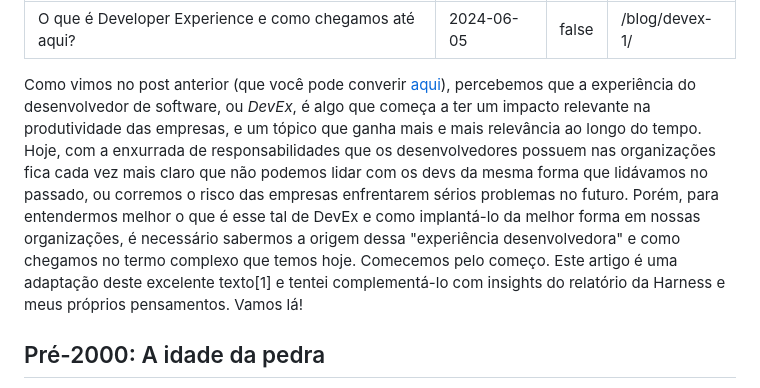
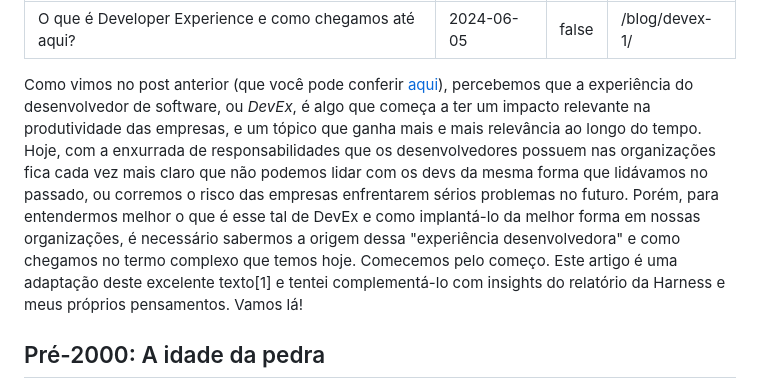
Before and after one commit to giovanebribeiro/mypage, a Markdown page: src/content/5-devex-1.md, the part around the change. Drawn GitHub-style.

Commit message:
fix: ajustes diversos

```diff
--- a/src/content/5-devex-1.md
+++ b/src/content/5-devex-1.md
@@ -5,7 +5,7 @@ draft: false
 path: "/blog/devex-1/"
 ---
 
-Como vimos no post anterior (que você pode converir [aqui](https://giovane.boaviagemribeiro.com/blog/relatorio-devex-2024/)), percebemos que a experiência do desenvolvedor de software, ou _DevEx_, é algo que começa a ter um impacto relevante na produtividade das empresas, e um tópico que ganha mais e mais relevância ao longo do tempo. Hoje, com a enxurrada de responsabilidades que os desenvolvedores possuem nas organizações fica cada vez mais claro que não podemos lidar com os devs da mesma forma que lidávamos no passado, ou corremos o risco das empresas enfrentarem sérios problemas no futuro. Porém, para entendermos melhor o que é esse tal de DevEx e como implantá-lo da melhor forma em nossas organizações, é necessário sabermos a origem dessa "experiência desenvolvedora" e como chegamos no termo complexo que temos hoje. Comecemos pelo começo. Este artigo é uma adaptação deste excelente texto[1] e tentei complementá-lo com insights do relatório da Harness e meus próprios pensamentos. Vamos lá!
+Como vimos no post anterior (que você pode conferir [aqui](https://giovane.boaviagemribeiro.com/blog/relatorio-devex-2024/)), percebemos que a experiência do desenvolvedor de software, ou _DevEx_, é algo que começa a ter um impacto relevante na produtividade das empresas, e um tópico que ganha mais e mais relevância ao longo do tempo. Hoje, com a enxurrada de responsabilidades que os desenvolvedores possuem nas organizações fica cada vez mais claro que não podemos lidar com os devs da mesma forma que lidávamos no passado, ou corremos o risco das empresas enfrentarem sérios problemas no futuro. Porém, para entendermos melhor o que é esse tal de DevEx e como implantá-lo da melhor forma em nossas organizações, é necessário sabermos a origem dessa "experiência desenvolvedora" e como chegamos no termo complexo que temos hoje. Comecemos pelo começo. Este artigo é uma adaptação deste excelente texto[1] e tentei complementá-lo com insights do relatório da Harness e meus próprios pensamentos. Vamos lá!
 
 ## Pré-2000: A idade da pedra
 
```
